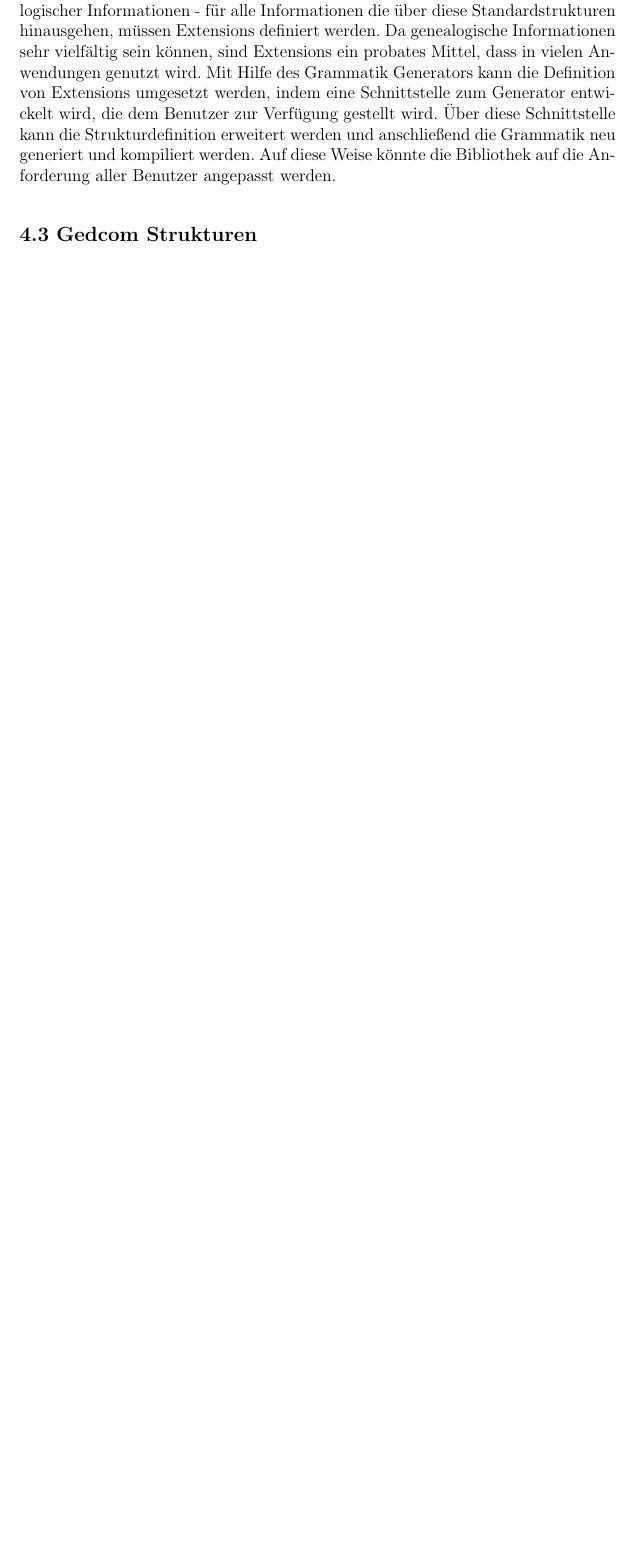
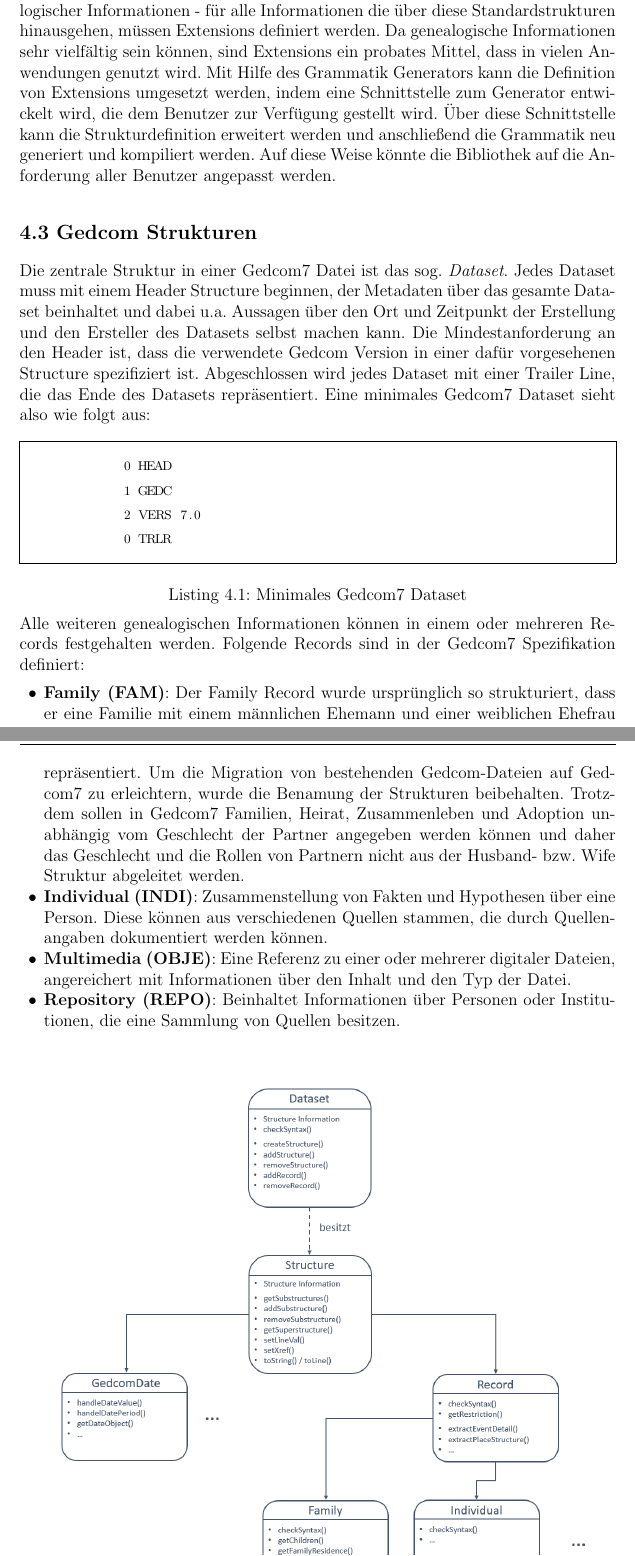
Before and after one commit to DwieDave/gedcom.js, a LaTeX thesis (doc/paper/Ausarbeitung_GedcomJS_MariusMueller_DavidGruber.tex, which reads doc/paper/chapters/Konzept.tex): part of page 15 of 21 before the commit and two parts of pages 15 and 16 of 23 after it, the two joined at a grey line, cut so that both start at the same text, the shorter picture padded with empty space. Compiled offline with pdfLaTeX.

Commit message:
Gedcom Struktur und Abbildungen

```diff
--- a/doc/paper/chapters/Konzept.tex
+++ b/doc/paper/chapters/Konzept.tex
@@ -79,2 +83,24 @@ Ein weitere großer Vorteil an dieser Automatisierung ist, dass zur Erfüllung d
+	\label{fig: Gedcom Strukturen}
+\end{figure}
 % Hier auf Gedcom eingehen, welche Records es gibt
 % Vererbungsbaum mit Structures, Records, Dataset usw.
+Die zentrale Struktur in einer Gedcom7 Datei ist das sog. \textit{Dataset}. Jedes Dataset muss mit einem Header Structure beginnen, der Metadaten über das gesamte Dataset beinhaltet und dabei u.a. Aussagen über den Ort und Zeitpunkt der Erstellung und den Ersteller des Datasets selbst machen kann. Die Mindestanforderung an den Header ist, dass die verwendete Gedcom Version in einer dafür vorgesehenen Structure spezifiziert ist. Abgeschlossen wird jedes Dataset mit einer Trailer Line, die das Ende des Datasets repräsentiert. Eine minimales Gedcom7 Dataset sieht also wie folgt aus:
+\\ \\
+\begin{minipage}{1.0\textwidth} \small
+	\begin{lstlisting}
+		0 HEAD
+		1 GEDC
+		2 VERS 7.0
+		0 TRLR
+	\end{lstlisting}
+	\captionof{lstlisting}{Minimales Gedcom7 Dataset}
+	\label{lst: minimales dataset}
+\end{minipage}
+\\ \\
+Alle weiteren genealogischen Informationen können in einem oder mehreren Records festgehalten werden. Folgende Records sind in der Gedcom7 Spezifikation definiert:
+\begin{itemize}
+	\item \textbf{Family (FAM)}: Der Family Record wurde ursprünglich so strukturiert, dass er eine Familie mit einem männlichen Ehemann und einer weiblichen Ehefrau repräsentiert. Um die Migration von bestehenden Gedcom-Dateien auf Gedcom7 zu erleichtern, wurde die Benamung der Strukturen beibehalten. Trotzdem sollen in Gedcom7 Familien, Heirat, Zusammenleben und Adoption unabhängig vom Geschlecht der Partner angegeben werden können und daher das Geschlecht und die Rollen von Partnern nicht aus der Husband- bzw. Wife Struktur abgeleitet werden.
+	\item \textbf{Individual (INDI)}: Zusammenstellung von Fakten und Hypothesen über eine Person. Diese können aus verschiedenen Quellen stammen, die durch Quellenangaben dokumentiert werden können.
+	\item \textbf{Multimedia (OBJE)}: Eine Referenz zu einer oder mehrerer digitaler Dateien, angereichert mit Informationen über den Inhalt und den Typ der Datei.
+	\item \textbf{Repository (REPO)}: Beinhaltet Informationen über Personen oder Institutionen, die eine Sammlung von Quellen besitzen.
+	\item \textbf{Shared Note (SNOTE)}: Eine Sammlung von Informationen, die nicht vollständig in andere Strukturen passen. Beispiele wären Forschungsnotizen, alternative Interpretationen oder Argumentationen
```
Also changed, not shown: doc/paper/Ausarbeitung_GedcomJS_MariusMueller_DavidGruber.pdf, doc/paper/images/konzept_sequenz.png (added), doc/paper/images/konzept_structure.png (added), doc/paper/chapters/Konzept.tex (17 more changed lines).
